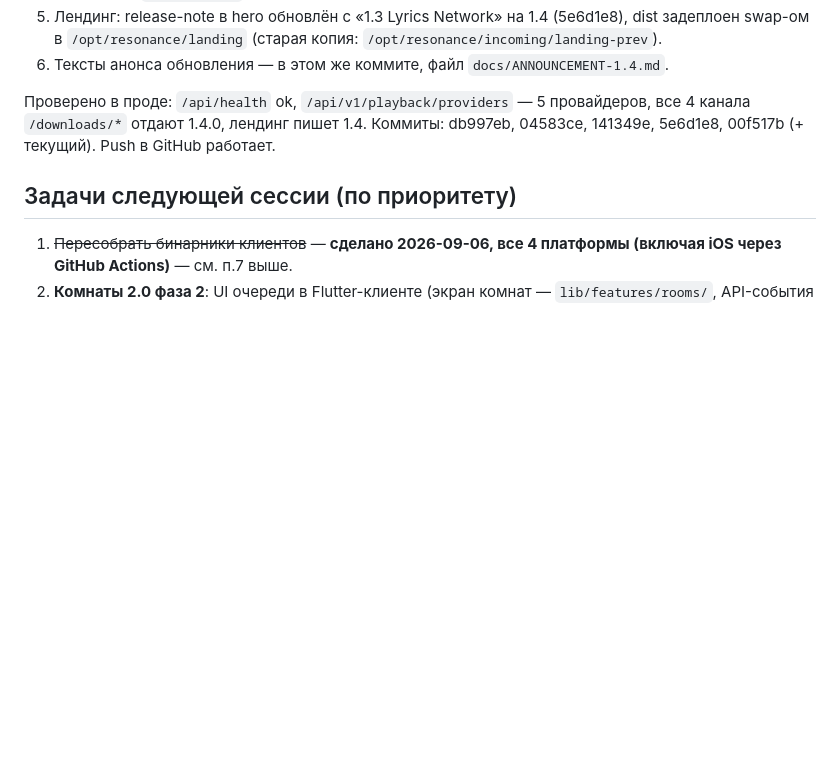
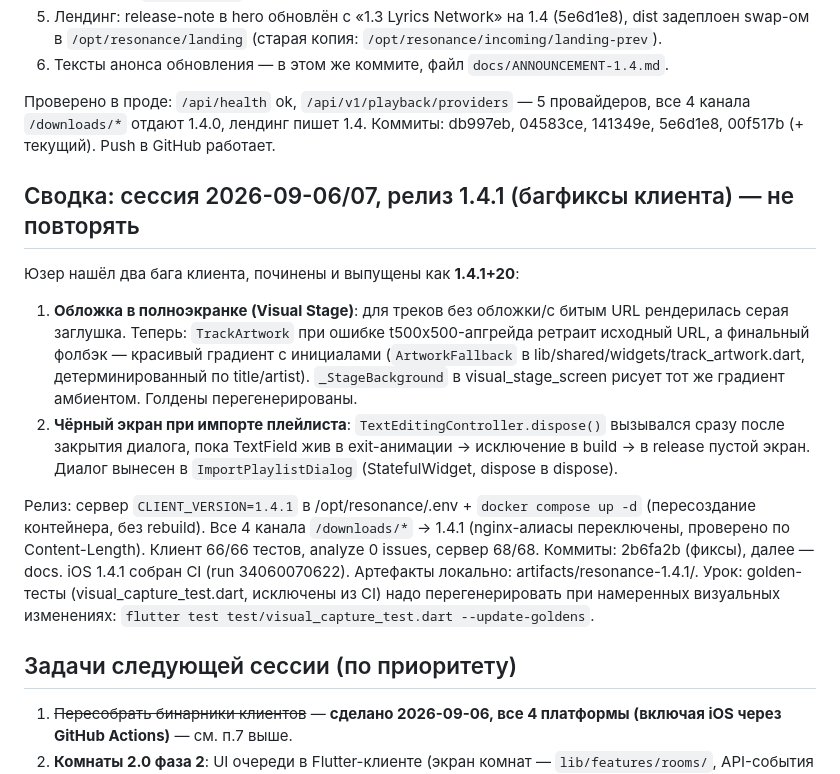
Before and after one commit to banochka01/stellarify, a Markdown page: docs/HANDOFF.md, the part around the change. Drawn GitHub-style; blank space fills up the shorter version.

Commit message:
docs: 1.4.1 release summary

```diff
--- a/docs/HANDOFF.md
+++ b/docs/HANDOFF.md
@@ -101,6 +101,29 @@ Resonance/stellarify — мульти-источниковый музыкаль
 все 4 канала `/downloads/*` отдают 1.4.0, лендинг пишет 1.4. Коммиты:
 db997eb, 04583ce, 141349e, 5e6d1e8, 00f517b (+ текущий). Push в GitHub работает.
 
+## Сводка: сессия 2026-09-06/07, релиз 1.4.1 (багфиксы клиента) — не повторять
+
+Юзер нашёл два бага клиента, починены и выпущены как **1.4.1+20**:
+1. **Обложка в полноэкранке (Visual Stage)**: для треков без обложки/с битым
+   URL рендерилась серая заглушка. Теперь: `TrackArtwork` при ошибке
+   t500x500-апгрейда ретраит исходный URL, а финальный фолбэк — красивый
+   градиент с инициалами (`ArtworkFallback` в lib/shared/widgets/track_artwork.dart,
+   детерминированный по title/artist). `_StageBackground` в visual_stage_screen
+   рисует тот же градиент амбиентом. Голдены перегенерированы.
+2. **Чёрный экран при импорте плейлиста**: `TextEditingController.dispose()`
+   вызывался сразу после закрытия диалога, пока TextField жив в exit-анимации
+   → исключение в build → в release пустой экран. Диалог вынесен в
+   `ImportPlaylistDialog` (StatefulWidget, dispose в dispose).
+
+Релиз: сервер `CLIENT_VERSION=1.4.1` в /opt/resonance/.env + `docker compose up -d`
+(пересоздание контейнера, без rebuild). Все 4 канала `/downloads/*` → 1.4.1
+(nginx-алиасы переключены, проверено по Content-Length). Клиент 66/66 тестов,
+analyze 0 issues, сервер 68/68. Коммиты: 2b6fa2b (фиксы), далее — docs.
+iOS 1.4.1 собран CI (run 34060070622). Артефакты локально: artifacts/resonance-1.4.1/.
+Урок: golden-тесты (visual_capture_test.dart, исключены из CI) надо
+перегенерировать при намеренных визуальных изменениях: `flutter test
+test/visual_capture_test.dart --update-goldens`.
+
 ## Задачи следующей сессии (по приоритету)
 
 1. ~~Пересобрать бинарники клиентов~~ — **сделано 2026-09-06, все 4 платформы
```
